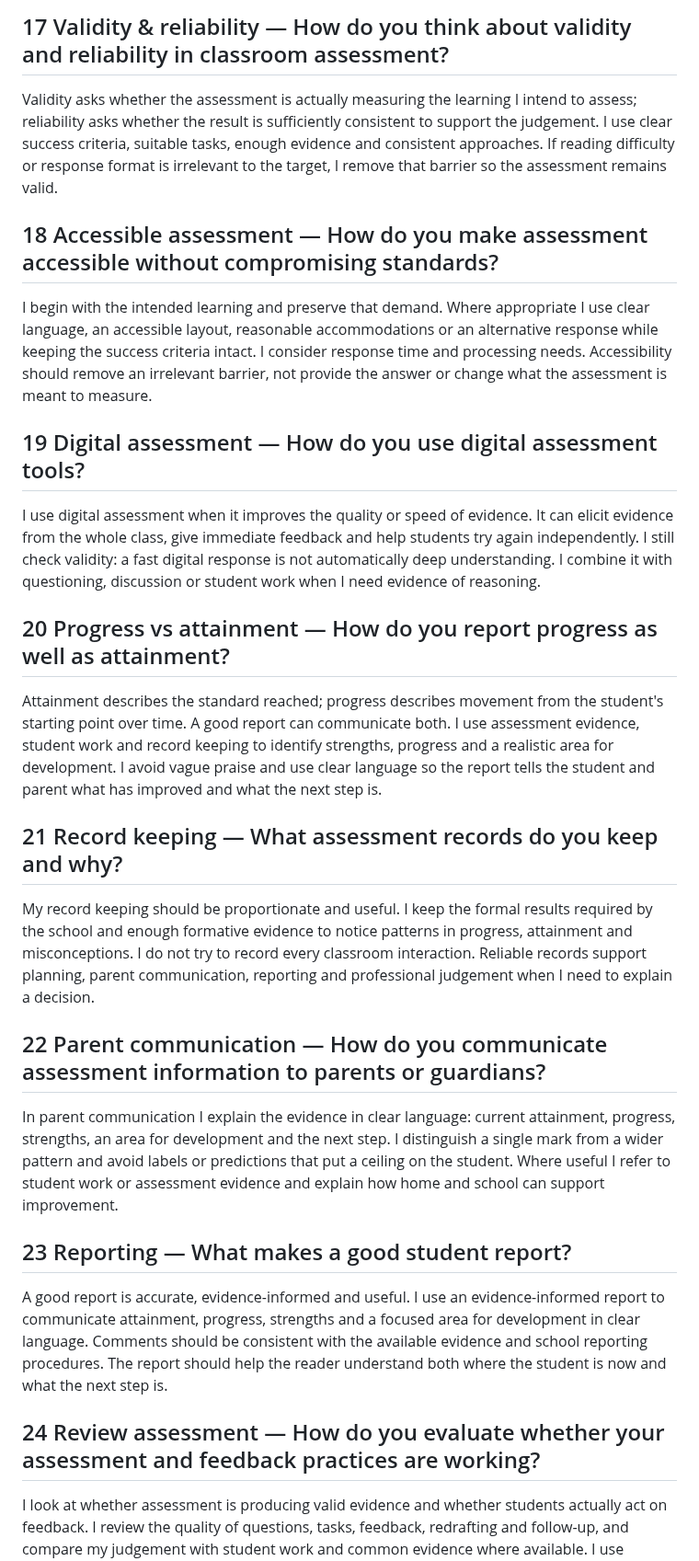
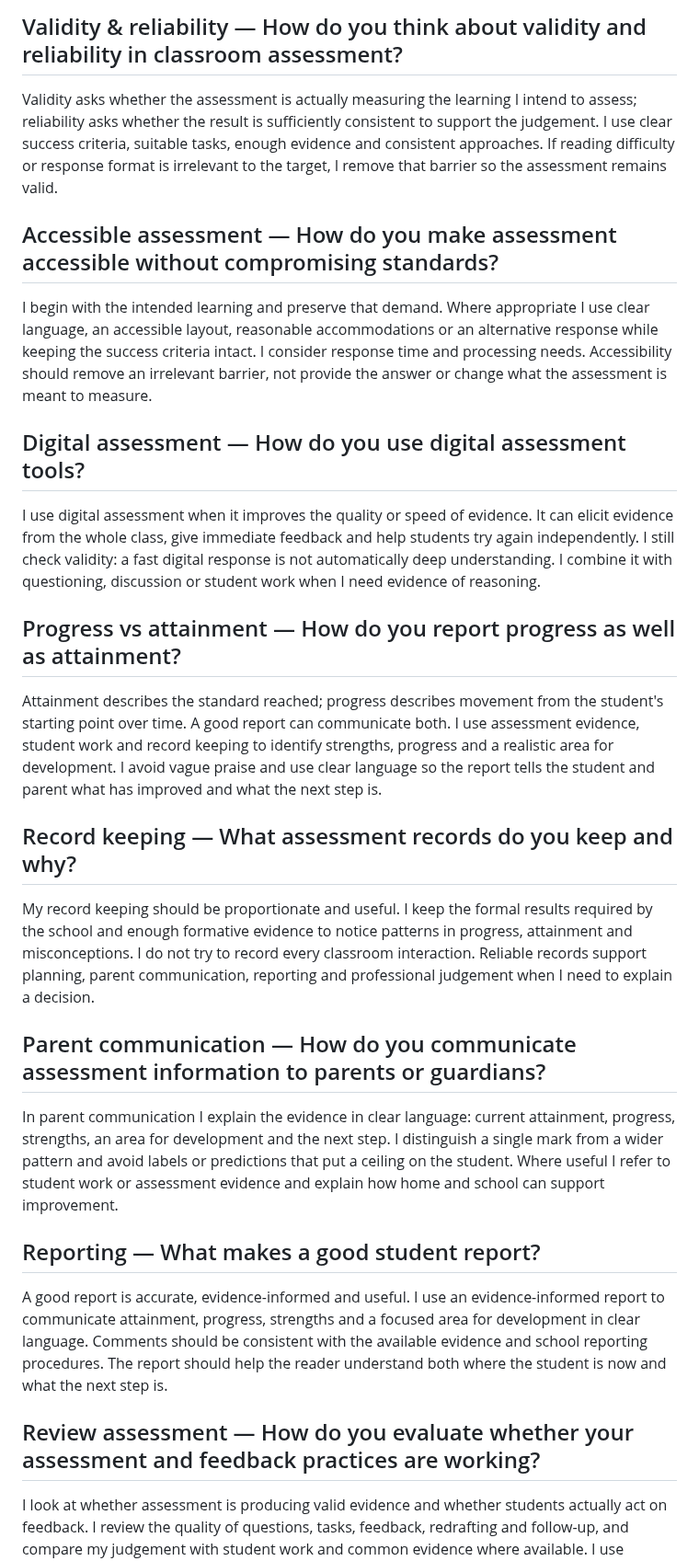
Before and after one commit to ronandownes/education, a Markdown page: _includes/afr-interview-3.md, the part around the change. Shown at 92% size. GitHub-like rendering.

```diff
--- a/_includes/afr-interview-3.md
+++ b/_includes/afr-interview-3.md
@@ -1,23 +1,23 @@
-## 17 Validity & reliability — How do you think about validity and reliability in classroom assessment?
+## Validity & reliability — How do you think about validity and reliability in classroom assessment?
 Validity asks whether the assessment is actually measuring the learning I intend to assess; reliability asks whether the result is sufficiently consistent to support the judgement. I use clear success criteria, suitable tasks, enough evidence and consistent approaches. If reading difficulty or response format is irrelevant to the target, I remove that barrier so the assessment remains valid.
 
-## 18 Accessible assessment — How do you make assessment accessible without compromising standards?
+## Accessible assessment — How do you make assessment accessible without compromising standards?
 I begin with the intended learning and preserve that demand. Where appropriate I use clear language, an accessible layout, reasonable accommodations or an alternative response while keeping the success criteria intact. I consider response time and processing needs. Accessibility should remove an irrelevant barrier, not provide the answer or change what the assessment is meant to measure.
 
-## 19 Digital assessment — How do you use digital assessment tools?
+## Digital assessment — How do you use digital assessment tools?
 I use digital assessment when it improves the quality or speed of evidence. It can elicit evidence from the whole class, give immediate feedback and help students try again independently. I still check validity: a fast digital response is not automatically deep understanding. I combine it with questioning, discussion or student work when I need evidence of reasoning.
 
-## 20 Progress vs attainment — How do you report progress as well as attainment?
+## Progress vs attainment — How do you report progress as well as attainment?
 Attainment describes the standard reached; progress describes movement from the student's starting point over time. A good report can communicate both. I use assessment evidence, student work and record keeping to identify strengths, progress and a realistic area for development. I avoid vague praise and use clear language so the report tells the student and parent what has improved and what the next step is.
 
-## 21 Record keeping — What assessment records do you keep and why?
+## Record keeping — What assessment records do you keep and why?
 My record keeping should be proportionate and useful. I keep the formal results required by the school and enough formative evidence to notice patterns in progress, attainment and misconceptions. I do not try to record every classroom interaction. Reliable records support planning, parent communication, reporting and professional judgement when I need to explain a decision.
 
-## 22 Parent communication — How do you communicate assessment information to parents or guardians?
+## Parent communication — How do you communicate assessment information to parents or guardians?
 In parent communication I explain the evidence in clear language: current attainment, progress, strengths, an area for development and the next step. I distinguish a single mark from a wider pattern and avoid labels or predictions that put a ceiling on the student. Where useful I refer to student work or assessment evidence and explain how home and school can support improvement.
 
-## 23 Reporting — What makes a good student report?
+## Reporting — What makes a good student report?
 A good report is accurate, evidence-informed and useful. I use an evidence-informed report to communicate attainment, progress, strengths and a focused area for development in clear language. Comments should be consistent with the available evidence and school reporting procedures. The report should help the reader understand both where the student is now and what the next step is.
 
-## 24 Review assessment — How do you evaluate whether your assessment and feedback practices are working?
+## Review assessment — How do you evaluate whether your assessment and feedback practices are working?
 I look at whether assessment is producing valid evidence and whether students actually act on feedback. I review the quality of questions, tasks, feedback, redrafting and follow-up, and compare my judgement with student work and common evidence where available. I use professional judgement to adjust the approach, because assessment should improve learning rather than simply generate marks.
```
